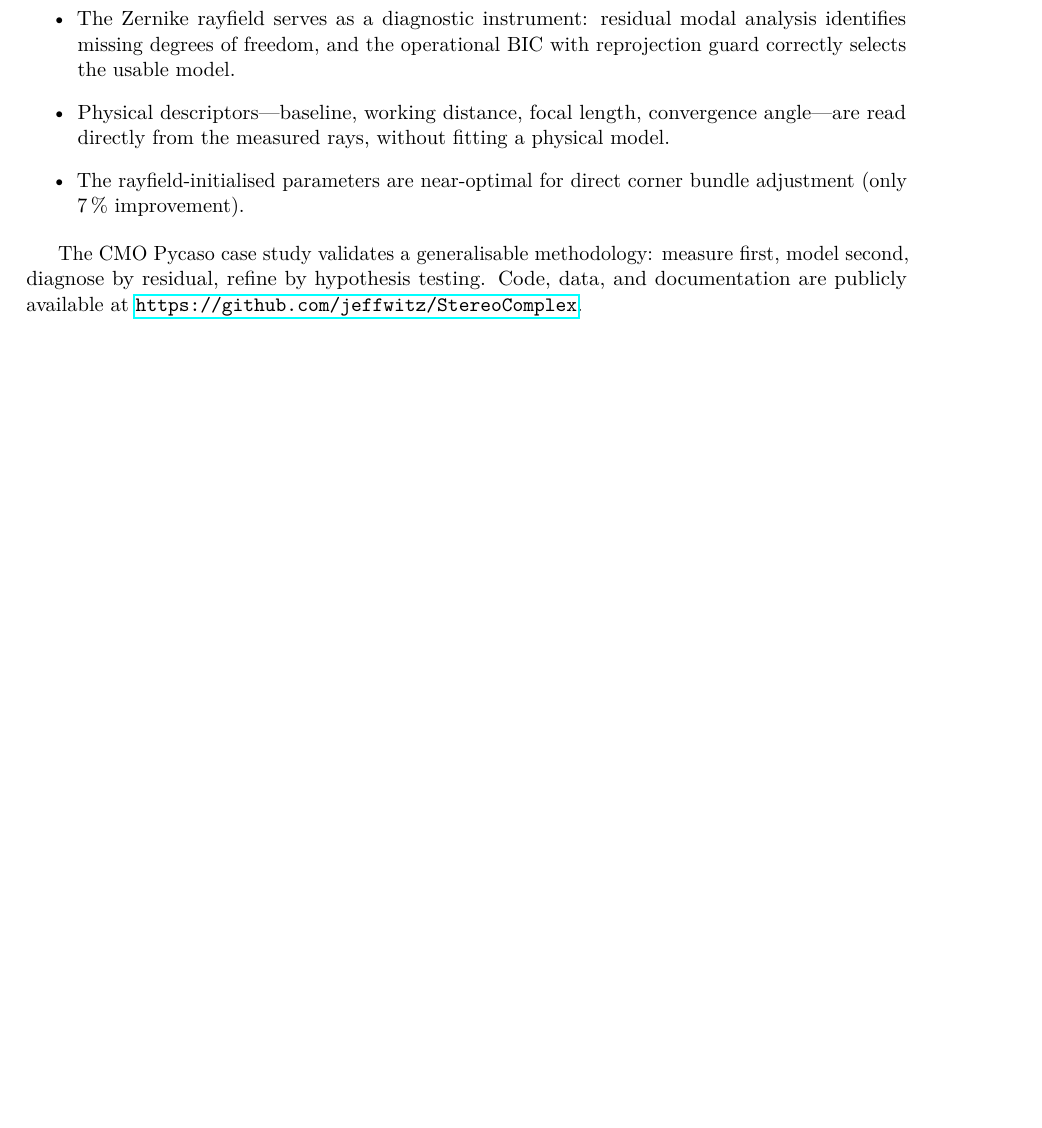
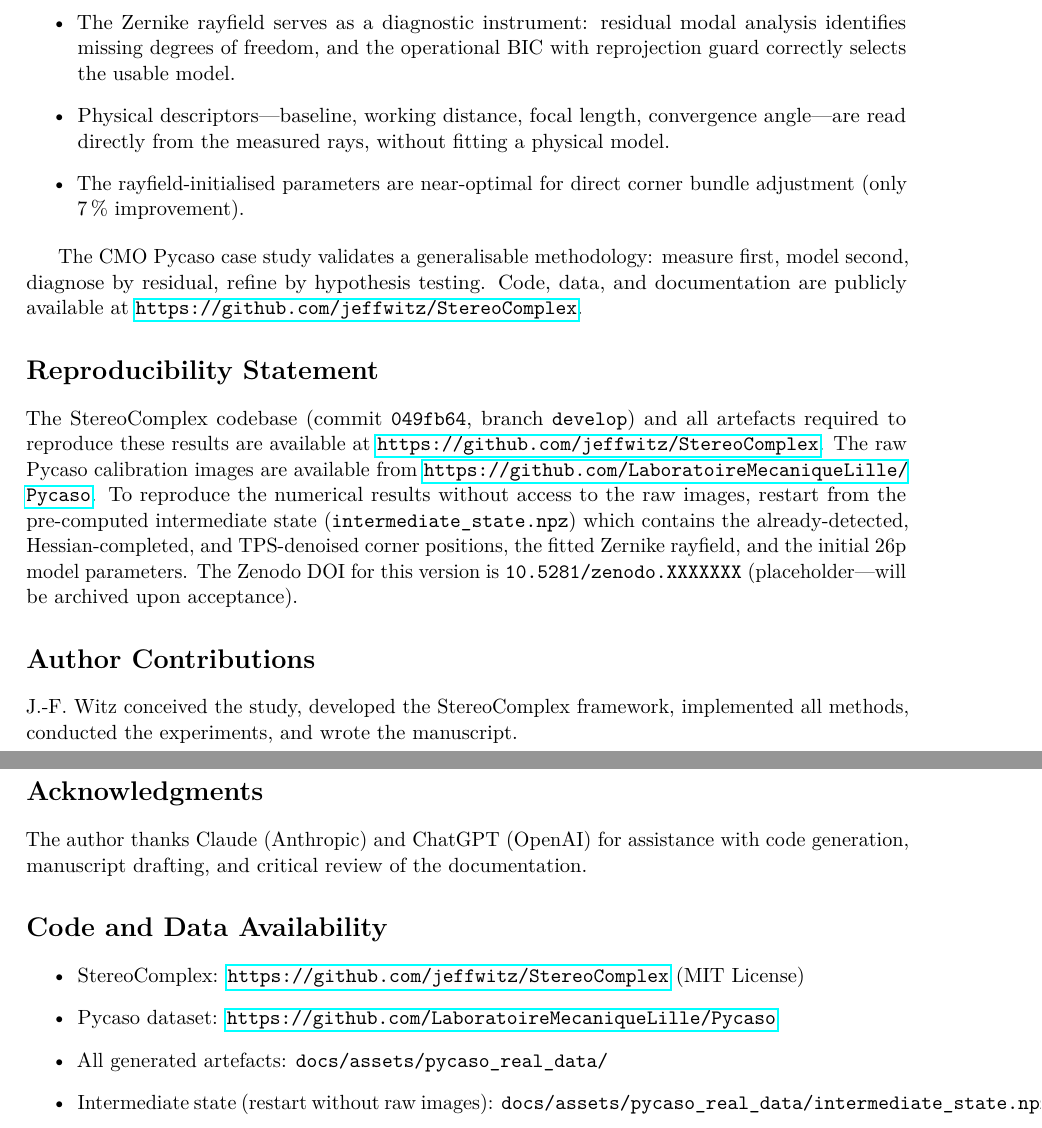
Before and after one commit to jeffwitz/StereoComplex, a LaTeX paper (paper/cmo/manuscript.tex): part of page 19 of 22 before the commit and two parts of pages 18 and 19 of 22 after it, the two joined at a grey line, cut so that both start at the same text, the shorter picture padded with empty space. Compiled offline with pdfLaTeX.

Commit message:
docs: editorial polish, reproducibility statement, abstract rewrite
- Abstract: 5 sentences, concise (problem→method→result→significance)
- Removed 'three insights emerge' phrasing
- Added Reproducibility Statement with commit hash, Pycaso citation,
  intermediate_state.npz restart instructions, Zenodo DOI placeholder
- Added Author Contributions, Acknowledgments, Code/Data Availability
- Tagged v0.6.0-cmo-paper

Co-Authored-By: Claude Opus 4.7 <noreply@anthropic.com>

```diff
--- a/paper/cmo/manuscript.tex
+++ b/paper/cmo/manuscript.tex
@@ -671,6 +666,31 @@ The CMO Pycaso case study validates a generalisable methodology: measure first,
 Code, data, and documentation are publicly available at \url{https://github.com/jeffwitz/StereoComplex}.
 
 % ======================================================================
+\section*{Reproducibility Statement}
+
+The StereoComplex codebase (commit \texttt{049fb64}, branch \texttt{develop}) and all artefacts required to reproduce these results are available at \url{https://github.com/jeffwitz/StereoComplex}.
+The raw Pycaso calibration images are available from \url{https://github.com/LaboratoireMecaniqueLille/Pycaso}.
+To reproduce the numerical results without access to the raw images, restart from the pre-computed intermediate state (\texttt{intermediate\_state.npz}) which contains the already-detected, Hessian-completed, and TPS-denoised corner positions, the fitted Zernike rayfield, and the initial 26p model parameters.
+The Zenodo DOI for this version is \texttt{10.5281/zenodo.XXXXXXX} (placeholder---will be archived upon acceptance).
+
+\section*{Author Contributions}
+
+J.-F. Witz conceived the study, developed the StereoComplex framework, implemented all methods, conducted the experiments, and wrote the manuscript.
+
+\section*{Acknowledgments}
+
+The author thanks Claude (Anthropic) and ChatGPT (OpenAI) for assistance with code generation, manuscript drafting, and critical review of the documentation.
+
+\section*{Code and Data Availability}
+
+\begin{itemize}
+  \item StereoComplex: \url{https://github.com/jeffwitz/StereoComplex} (MIT License)
+  \item Pycaso dataset: \url{https://github.com/LaboratoireMecaniqueLille/Pycaso}
+  \item All generated artefacts: \texttt{docs/assets/pycaso\_real\_data/}
+  \item Intermediate state (restart without raw images): \texttt{docs/assets/pycaso\_real\_data/intermediate\_state.npz}
+\end{itemize}
+
+% ======================================================================
 \newpage
 \bibliographystyle{plain}
 \bibliography{references}
```
Also changed, not shown: paper/cmo/manuscript.tex (15 more changed lines).
